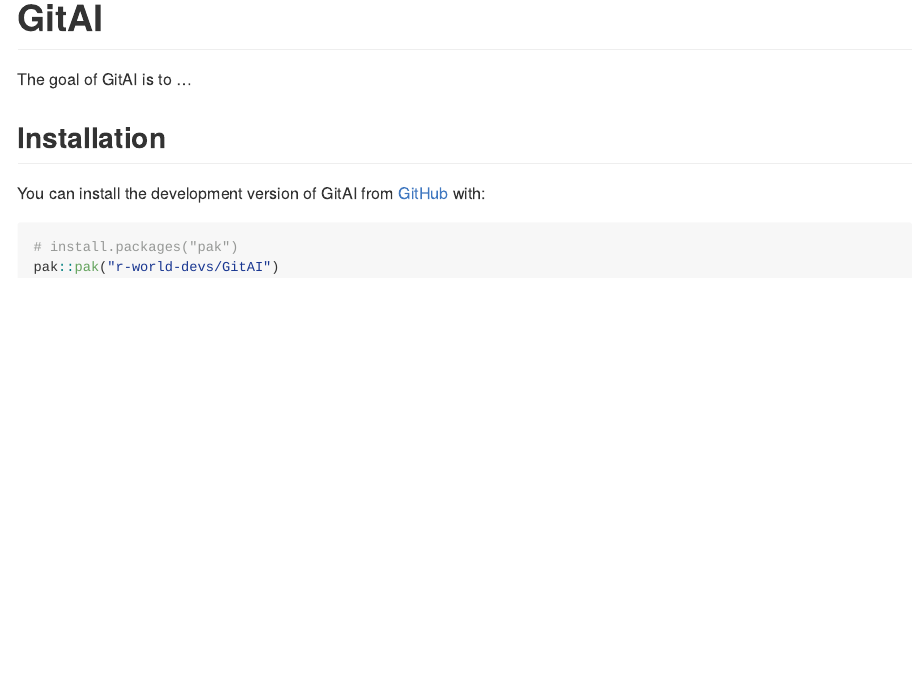
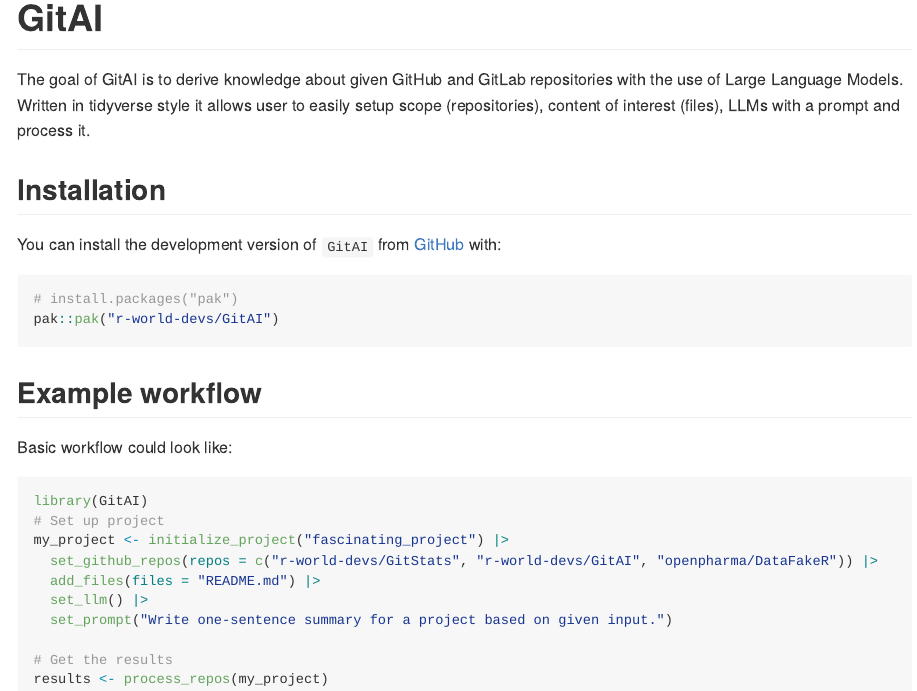
Before and after one commit to r-world-devs/GitAI, an R Markdown document (README.Rmd): the page in a window 1100 px wide, from its top. The pictures show the output file README.md that the author committed with the source, drawn offline in the style of GitHub.

Commit message:
Add some content and workflow to Readme.

````diff
--- a/README.Rmd
+++ b/README.Rmd
@@ -18,13 +18,30 @@
 <!-- badges: start -->
 <!-- badges: end -->
 
-The goal of GitAI is to ...
+The goal of GitAI is to derive knowledge about given GitHub and GitLab repositories with the use of Large Language Models. Written in tidyverse style it allows user to easily setup scope (repositories), content of interest (files), LLMs with a prompt and process it.
 
 ## Installation
 
-You can install the development version of GitAI from [GitHub](https://github.com/) with:
+You can install the development version of `GitAI` from [GitHub](https://github.com/) with:
 
 ``` r
 # install.packages("pak")
 pak::pak("r-world-devs/GitAI")
 ```
+
+## Example workflow
+
+Basic workflow could look like:
+
+```r
+library(GitAI)
+# Set up project
+my_project <- initialize_project("fascinating_project") |>
+  set_github_repos(repos = c("r-world-devs/GitStats", "r-world-devs/GitAI", "openpharma/DataFakeR")) |>
+  add_files(files = "README.md") |>
+  set_llm() |>
+  set_prompt("Write one-sentence summary for a project based on given input.")
+
+# Get the results
+results <- process_repos(my_project)
+```
````
Also changed, not shown: README.md, 1 other file.
